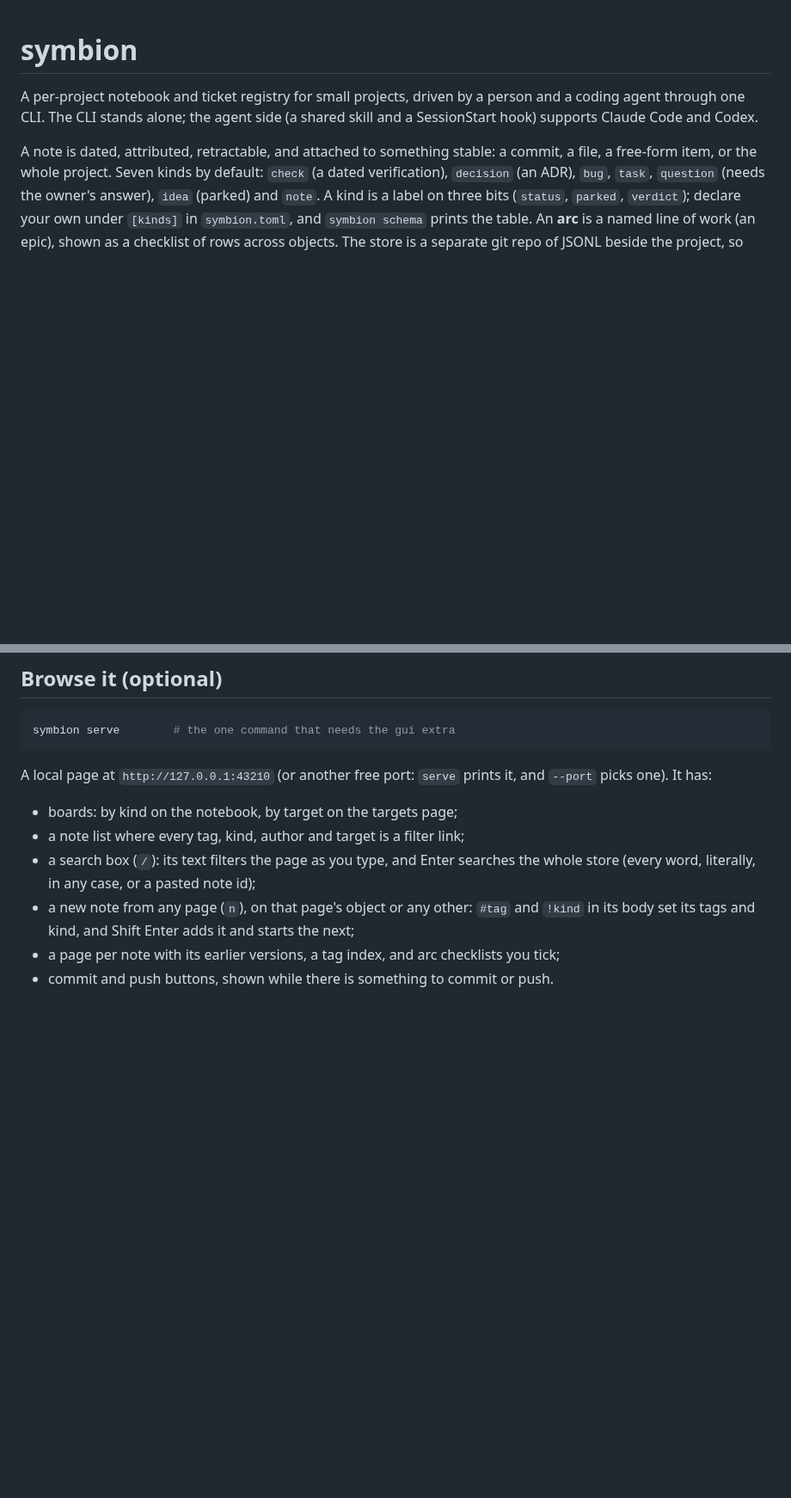
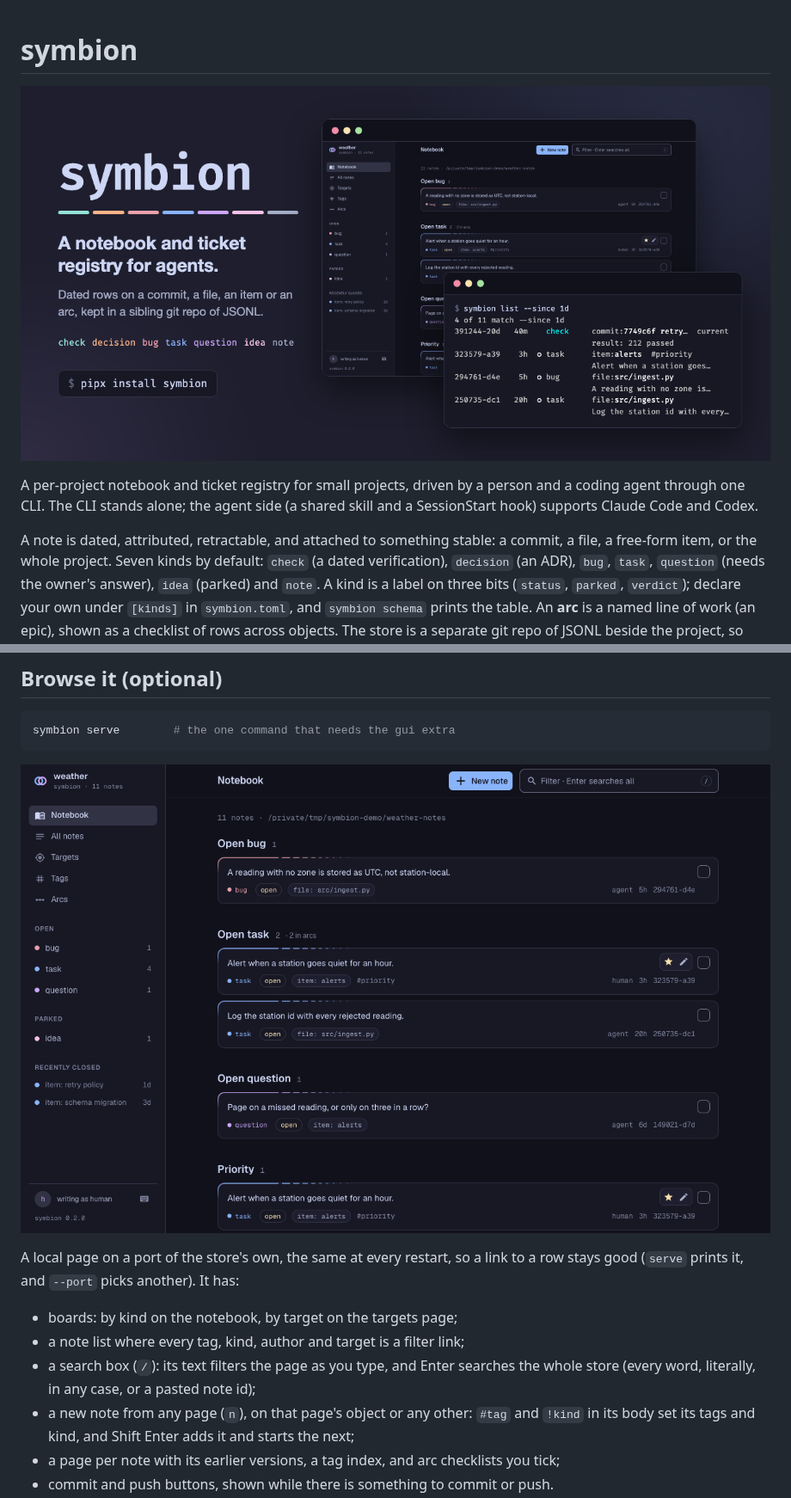
Before and after one commit to phreakocious/symbion, a Markdown page: README.md, 2 parts joined by grey strips. Shown at 86% size. Rendered like a GitHub page; pictures changed too: docs/images/banner.png (added), docs/images/gui.png (added); blank space fills up the shorter version.

Commit message:
symbion 0.2.1

````diff
--- a/README.md
+++ b/README.md
@@ -1,4 +1,6 @@
 # symbion
+
+![symbion: a project's notebook in the browser, and `symbion list` in a terminal over it](https://raw.githubusercontent.com/phreakocious/symbion/main/docs/images/banner.png)
 
 A per-project notebook and ticket registry for small projects, driven by a
 person and a coding agent through one CLI. The CLI stands alone; the agent side
@@ -184,8 +186,10 @@ symbion push         # when the store has a remote
 symbion serve        # the one command that needs the gui extra
 ```
 
-A local page at `http://127.0.0.1:43210` (or another free port: `serve` prints
-it, and `--port` picks one). It has:
+![The notebook page of symbion serve: a sidebar of places and open counts by kind, and boards of note cards](https://raw.githubusercontent.com/phreakocious/symbion/main/docs/images/gui.png)
+
+A local page on a port of the store's own, the same at every restart, so a link
+to a row stays good (`serve` prints it, and `--port` picks another). It has:
 
 - boards: by kind on the notebook, by target on the targets page;
 - a note list where every tag, kind, author and target is a filter link;
````
Also changed, not shown: 13 other files.
